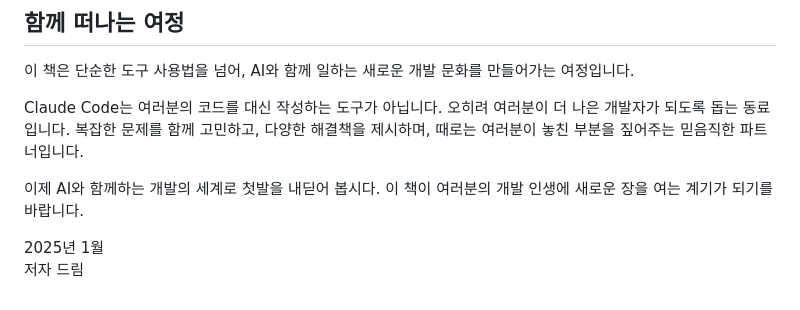
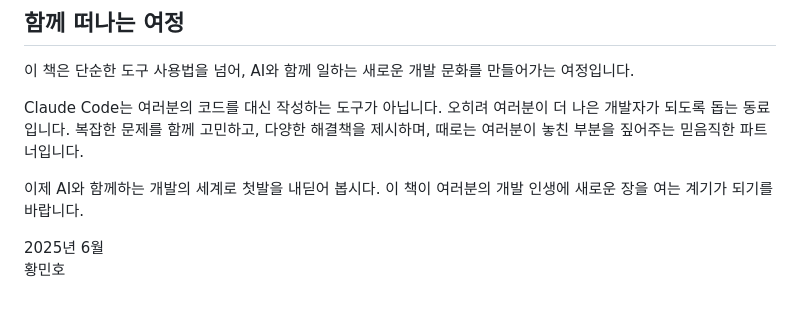
Before and after one commit to revfactory/claude-code-mastering, a Markdown page: book/00-preface.md, the part around the change. GitHub-like rendering.

Commit message:
docs: 서문 저자 정보 업데이트
• 작성일: 2025년 6월
• 저자: 황민호

🤖 Generated with [Claude Code](https://claude.ai/code)

Co-Authored-By: Claude <noreply@anthropic.com>

```diff
--- a/book/00-preface.md
+++ b/book/00-preface.md
@@ -77,5 +77,5 @@ Claude Code는 여러분의 코드를 대신 작성하는 도구가 아닙니다
 
 이제 AI와 함께하는 개발의 세계로 첫발을 내딛어 봅시다. 이 책이 여러분의 개발 인생에 새로운 장을 여는 계기가 되기를 바랍니다.
 
-2025년 1월
-저자 드림
+2025년 6월
+황민호
```
